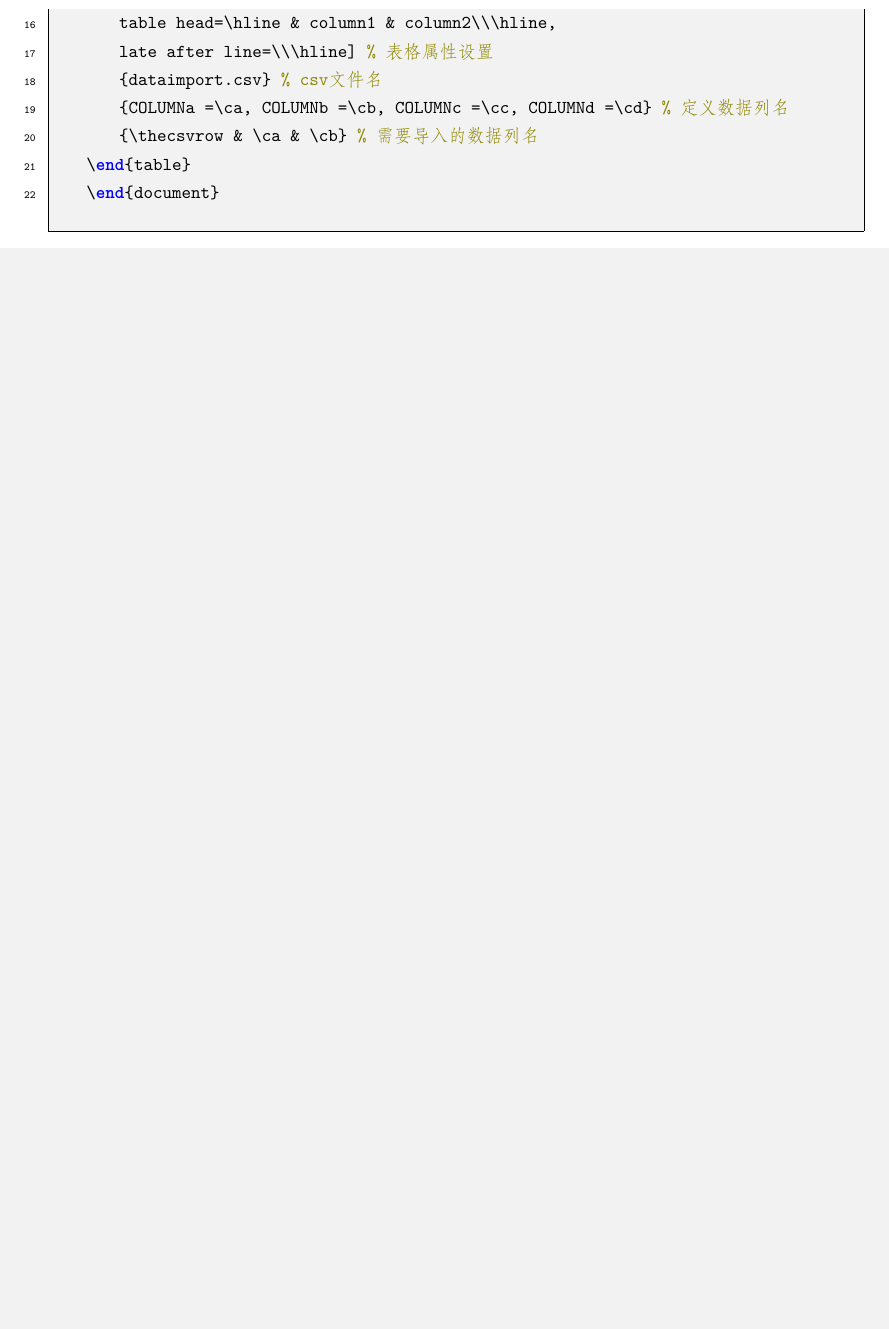
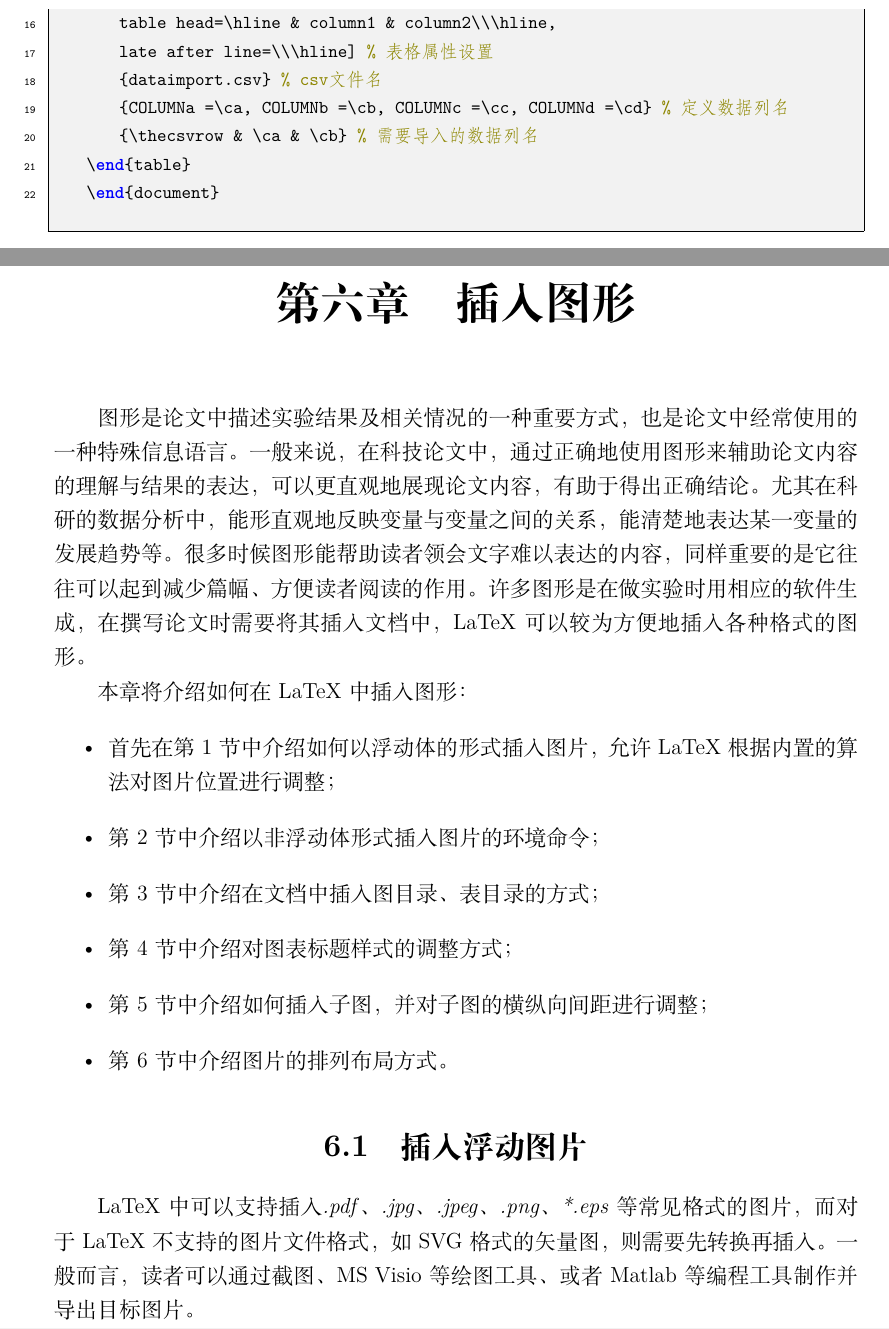
Before and after one commit to siyingcheng/Latex-Cookbook, a LaTeX thesis (main.tex, which reads chapters/ch_6.tex): part of page 113 of 113 before the commit and two parts of pages 113 and 115 of 117 after it, the two joined at a grey line, cut so that both start at the same text, the shorter picture padded with empty space. The pictures show the PDF file main.pdf that the author committed with the source.

Commit message:
保存 第六章 第一节

```diff
--- /dev/null
+++ b/chapters/ch_6.tex
@@ -0,0 +1,27 @@
+\chapter{插入图形}
+
+图形是论文中描述实验结果及相关情况的一种重要方式，也是论文中经常使用的一种特殊信息语言。
+一般来说，在科技论文中，通过正确地使用图形来辅助论文内容的理解与结果的表达，可以更直观地
+展现论文内容，有助于得出正确结论。尤其在科研的数据分析中，能形直观地反映变量与变量之间的
+关系，能清楚地表达某一变量的发展趋势等。很多时候图形能帮助读者领会文字难以表达的内容，同
+样重要的是它往往可以起到减少篇幅、方便读者阅读的作用。许多图形是在做实验时用相应的软件生
+成，在撰写论文时需要将其插入文档中，LaTeX可以较为方便地插入各种格式的图形。
+
+本章将介绍如何在LaTeX中插入图形：
+\begin{itemize}
+    \item 首先在第1节中介绍如何以浮动体的形式插入图片，允许LaTeX根据内置的算法对图片位置进行调整；
+    \item 第2节中介绍以非浮动体形式插入图片的环境命令；
+    \item 第3节中介绍在文档中插入图目录、表目录的方式；
+    \item 第4节中介绍对图表标题样式的调整方式；
+    \item 第5节中介绍如何插入子图，并对子图的横纵向间距进行调整；
+    \item 第6节中介绍图片的排列布局方式。
+\end{itemize}
+
+\section{插入浮动图片}
+
+LaTeX中可以支持插入\emph{.pdf}、\emph{.jpg}、\emph{.jpeg}、\emph{.png}、\emph{*.eps}
+等常见格式的图片，而对于LaTeX不支持的图片文件格式，如SVG格式的矢量图，则需要先转换再插入。
+一般而言，读者可以通过截图、MS Visio等绘图工具、或者Matlab等编程工具制作并导出目标图片。
+
+在LaTeX中插入图片可以使用\emph{graphicx}宏包，该宏包提供的\texttt{\textbackslash{}includegraphics[参数]\{文件名或文件路径\}}命令可以用于插入图片，以及设置参数以调整图片样式，常用参数包括：
+\begin{itemize}
@@ -0,0 +32 @@
+\end{itemize}
@@ -0,0 +39,3 @@
+\begin{lstlisting}[language=TeX]
+    \usepackage{graphicx}
+    \begin{document}
@@ -0,0 +51,2 @@
+    \includegraphics[width = 0.5\textwidth,angle = 90]{butterfly.JPG} % 插入第二张图片
+\end{lstlisting}
@@ -0,0 +61,2 @@
+\begin{lstlisting}[language=TeX]
+    \usepackage{graphicx}
@@ -0,0 +72,2 @@
+    \end{figure}
+\end{lstlisting}
@@ -0,0 +78 @@
+\begin{lstlisting}[language=TeX]
```
Also changed, not shown: main.tex (+2 -0 lines), main.pdf, chapters/ch_6.tex (44 more changed lines).
